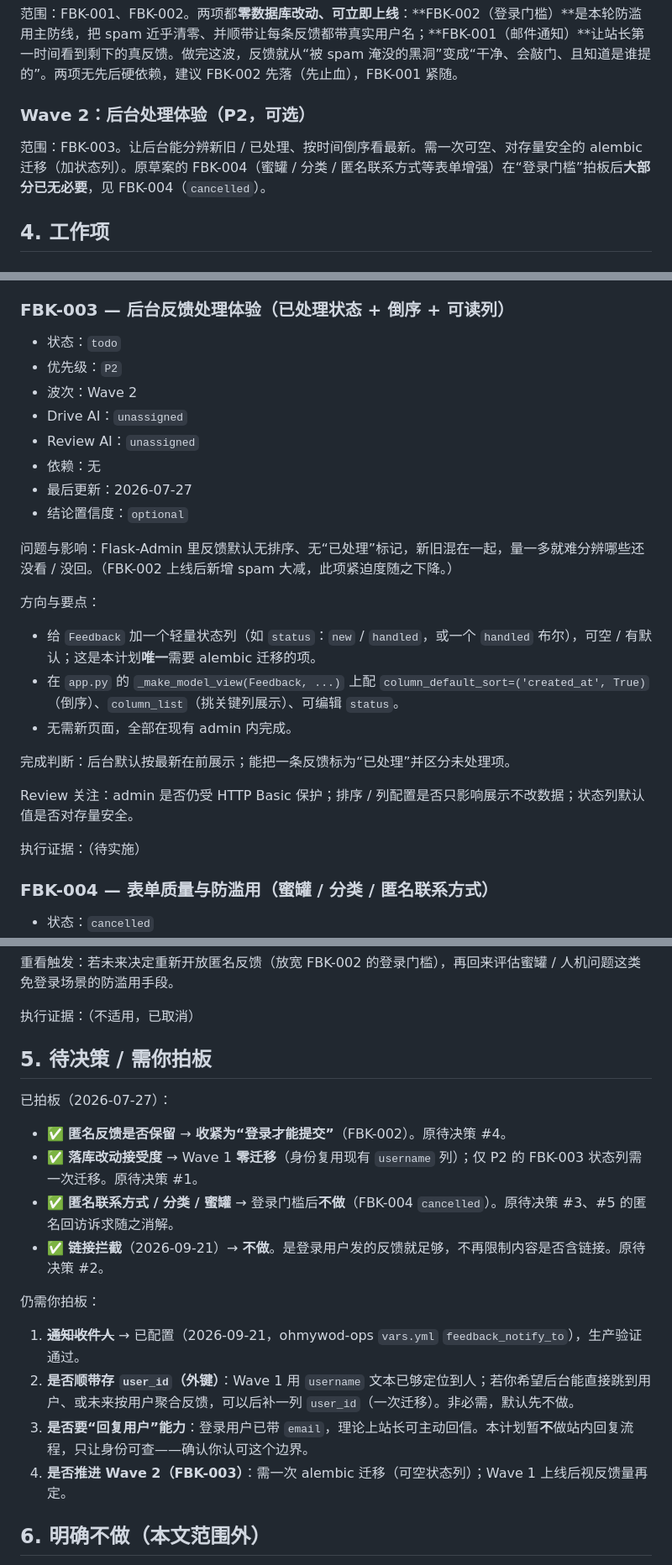
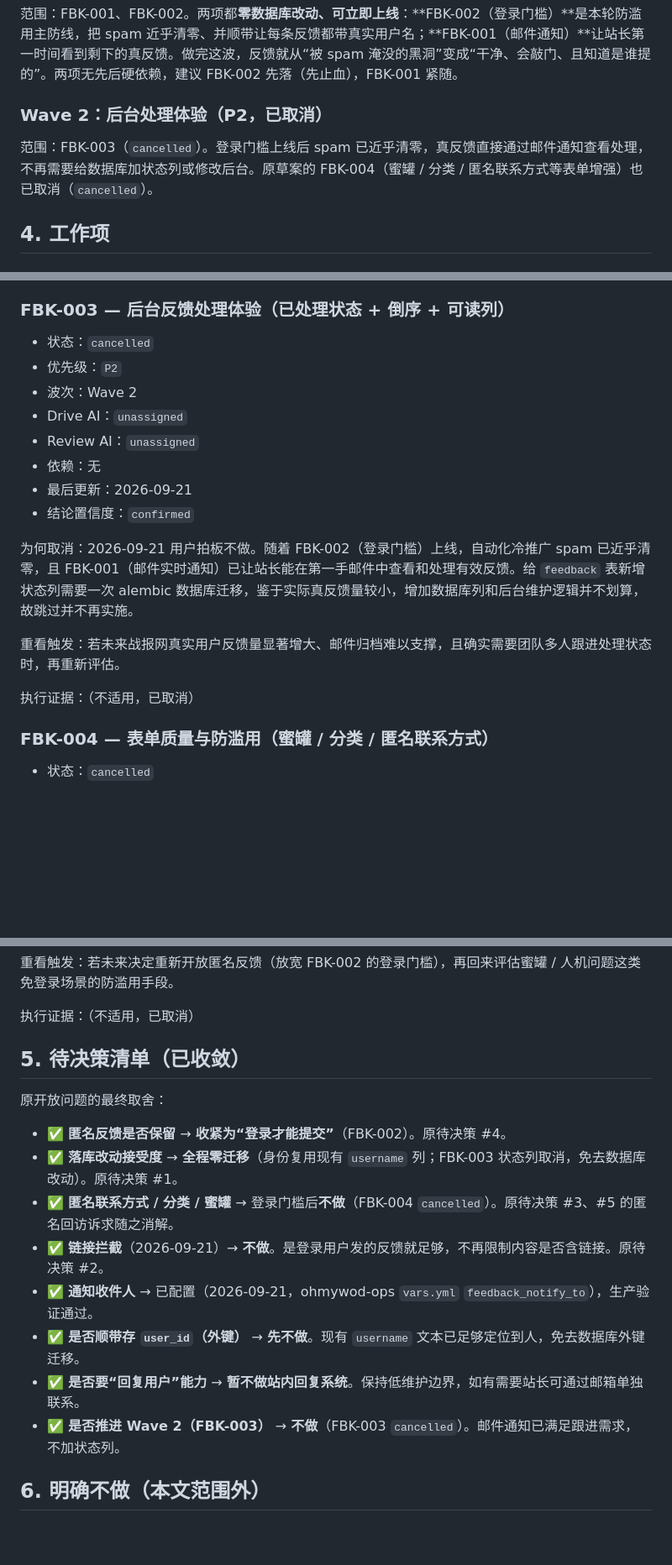
Before and after one commit to everbird/ohmywod, a Markdown page: docs/archive/feedback-improvement-plan.md, 3 parts joined by grey strips. Shown at 84% size. GitHub-like rendering; blank space fills up the shorter version.

Commit message:
docs: archive feedback improvement plan

```diff
--- a/docs/feedback-improvement-plan.md
+++ b/docs/archive/feedback-improvement-plan.md
@@ -108,9 +108,9 @@ next_item_id: "FBK-005"
 
 范围：FBK-001、FBK-002。两项都**零数据库改动、可立即上线**：**FBK-002（登录门槛）**是本轮防滥用主防线，把 spam 近乎清零、并顺带让每条反馈都带真实用户名；**FBK-001（邮件通知）**让站长第一时间看到剩下的真反馈。做完这波，反馈就从“被 spam 淹没的黑洞”变成“干净、会敲门、且知道是谁提的”。两项无先后硬依赖，建议 FBK-002 先落（先止血），FBK-001 紧随。
 
-### Wave 2：后台处理体验（P2，可选）
+### Wave 2：后台处理体验（P2，已取消）
 
-范围：FBK-003。让后台能分辨新旧 / 已处理、按时间倒序看最新。需一次可空、对存量安全的 alembic 迁移（加状态列）。原草案的 FBK-004（蜜罐 / 分类 / 匿名联系方式等表单增强）在“登录门槛”拍板后**大部分已无必要**，见 FBK-004（`cancelled`）。
+范围：FBK-003（`cancelled`）。登录门槛上线后 spam 已近乎清零，真反馈直接通过邮件通知查看处理，不再需要给数据库加状态列或修改后台。原草案的 FBK-004（蜜罐 / 分类 / 匿名联系方式等表单增强）也已取消（`cancelled`）。
 
 ## 4. 工作项
 
@@ -186,28 +186,20 @@ Review 关注：`@login_required` 是否覆盖 POST 且未登录不泄露内部
 
 ### FBK-003 — 后台反馈处理体验（已处理状态 + 倒序 + 可读列）
 
-- 状态：`todo`
+- 状态：`cancelled`
 - 优先级：`P2`
 - 波次：Wave 2
 - Drive AI：`unassigned`
 - Review AI：`unassigned`
 - 依赖：无
-- 最后更新：2026-07-27
-- 结论置信度：`optional`
+- 最后更新：2026-09-21
+- 结论置信度：`confirmed`
 
-问题与影响：Flask-Admin 里反馈默认无排序、无“已处理”标记，新旧混在一起，量一多就难分辨哪些还没看 / 没回。（FBK-002 上线后新增 spam 大减，此项紧迫度随之下降。）
+为何取消：2026-09-21 用户拍板不做。随着 FBK-002（登录门槛）上线，自动化冷推广 spam 已近乎清零，且 FBK-001（邮件实时通知）已让站长能在第一手邮件中查看和处理有效反馈。给 `feedback` 表新增状态列需要一次 alembic 数据库迁移，鉴于实际真反馈量较小，增加数据库列和后台维护逻辑并不划算，故跳过并不再实施。
 
-方向与要点：
+重看触发：若未来战报网真实用户反馈量显著增大、邮件归档难以支撑，且确实需要团队多人跟进处理状态时，再重新评估。
 
-- 给 `Feedback` 加一个轻量状态列（如 `status`：`new` / `handled`，或一个 `handled` 布尔），可空 / 有默认；这是本计划**唯一**需要 alembic 迁移的项。
-- 在 `app.py` 的 `_make_model_view(Feedback, ...)` 上配 `column_default_sort=('created_at', True)`（倒序）、`column_list`（挑关键列展示）、可编辑 `status`。
-- 无需新页面，全部在现有 admin 内完成。
-
-完成判断：后台默认按最新在前展示；能把一条反馈标为“已处理”并区分未处理项。
-
-Review 关注：admin 是否仍受 HTTP Basic 保护；排序 / 列配置是否只影响展示不改数据；状态列默认值是否对存量安全。
-
-执行证据：（待实施）
+执行证据：（不适用，已取消）
 
 ### FBK-004 — 表单质量与防滥用（蜜罐 / 分类 / 匿名联系方式）
 
@@ -226,21 +218,18 @@ Review 关注：admin 是否仍受 HTTP Basic 保护；排序 / 列配置是否
 
 执行证据：（不适用，已取消）
 
-## 5. 待决策 / 需你拍板
+## 5. 待决策清单（已收敛）
 
-已拍板（2026-07-27）：
+原开放问题的最终取舍：
 
 - ✅ **匿名反馈是否保留** → **收紧为“登录才能提交”**（FBK-002）。原待决策 #4。
-- ✅ **落库改动接受度** → Wave 1 **零迁移**（身份复用现有 `username` 列）；仅 P2 的 FBK-003 状态列需一次迁移。原待决策 #1。
+- ✅ **落库改动接受度** → **全程零迁移**（身份复用现有 `username` 列；FBK-003 状态列取消，免去数据库改动）。原待决策 #1。
 - ✅ **匿名联系方式 / 分类 / 蜜罐** → 登录门槛后**不做**（FBK-004 `cancelled`）。原待决策 #3、#5 的匿名回访诉求随之消解。
 - ✅ **链接拦截**（2026-09-21）→ **不做**。是登录用户发的反馈就足够，不再限制内容是否含链接。原待决策 #2。
-
-仍需你拍板：
-
-1. ~~**通知收件人**~~ → 已配置（2026-09-21，ohmywod-ops `vars.yml` `feedback_notify_to`），生产验证通过。
-2. **是否顺带存 `user_id`（外键）**：Wave 1 用 `username` 文本已够定位到人；若你希望后台能直接跳到用户、或未来按用户聚合反馈，可以后补一列 `user_id`（一次迁移）。非必需，默认先不做。
-3. **是否要“回复用户”能力**：登录用户已带 `email`，理论上站长可主动回信。本计划暂**不**做站内回复流程，只让身份可查——确认你认可这个边界。
-4. **是否推进 Wave 2（FBK-003）**：需一次 alembic 迁移（可空状态列）；Wave 1 上线后视反馈量再定。
+- ✅ **通知收件人** → 已配置（2026-09-21，ohmywod-ops `vars.yml` `feedback_notify_to`），生产验证通过。
+- ✅ **是否顺带存 `user_id`（外键）** → **先不做**。现有 `username` 文本已足够定位到人，免去数据库外键迁移。
+- ✅ **是否要“回复用户”能力** → **暂不做站内回复系统**。保持低维护边界，如有需要站长可通过邮箱单独联系。
+- ✅ **是否推进 Wave 2（FBK-003）** → **不做**（FBK-003 `cancelled`）。邮件通知已满足跟进需求，不加状态列。
 
 ## 6. 明确不做（本文范围外）
 
```
Also changed, not shown: other parts of docs/archive/feedback-improvement-plan.md (+18 -7 lines).
